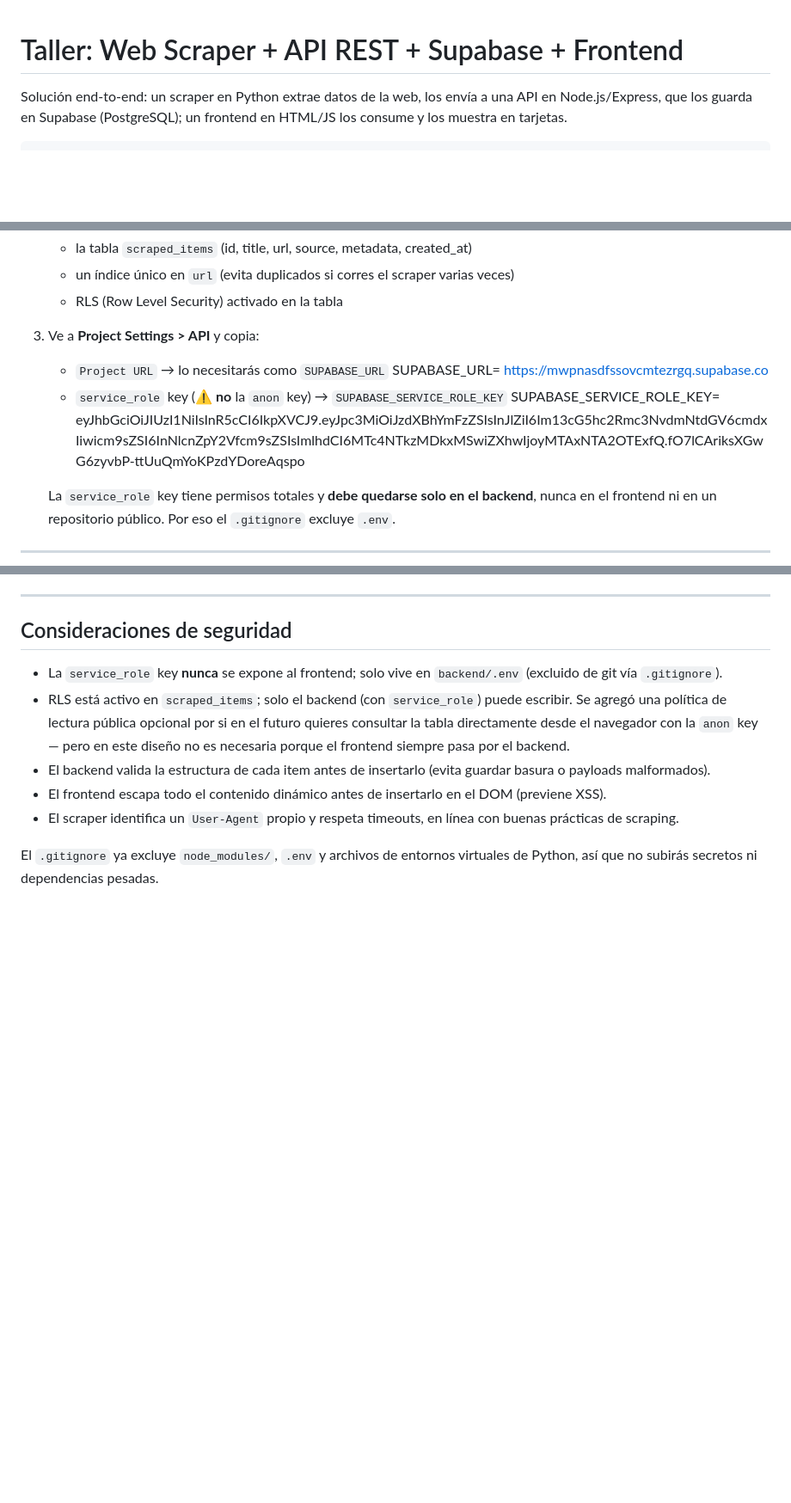
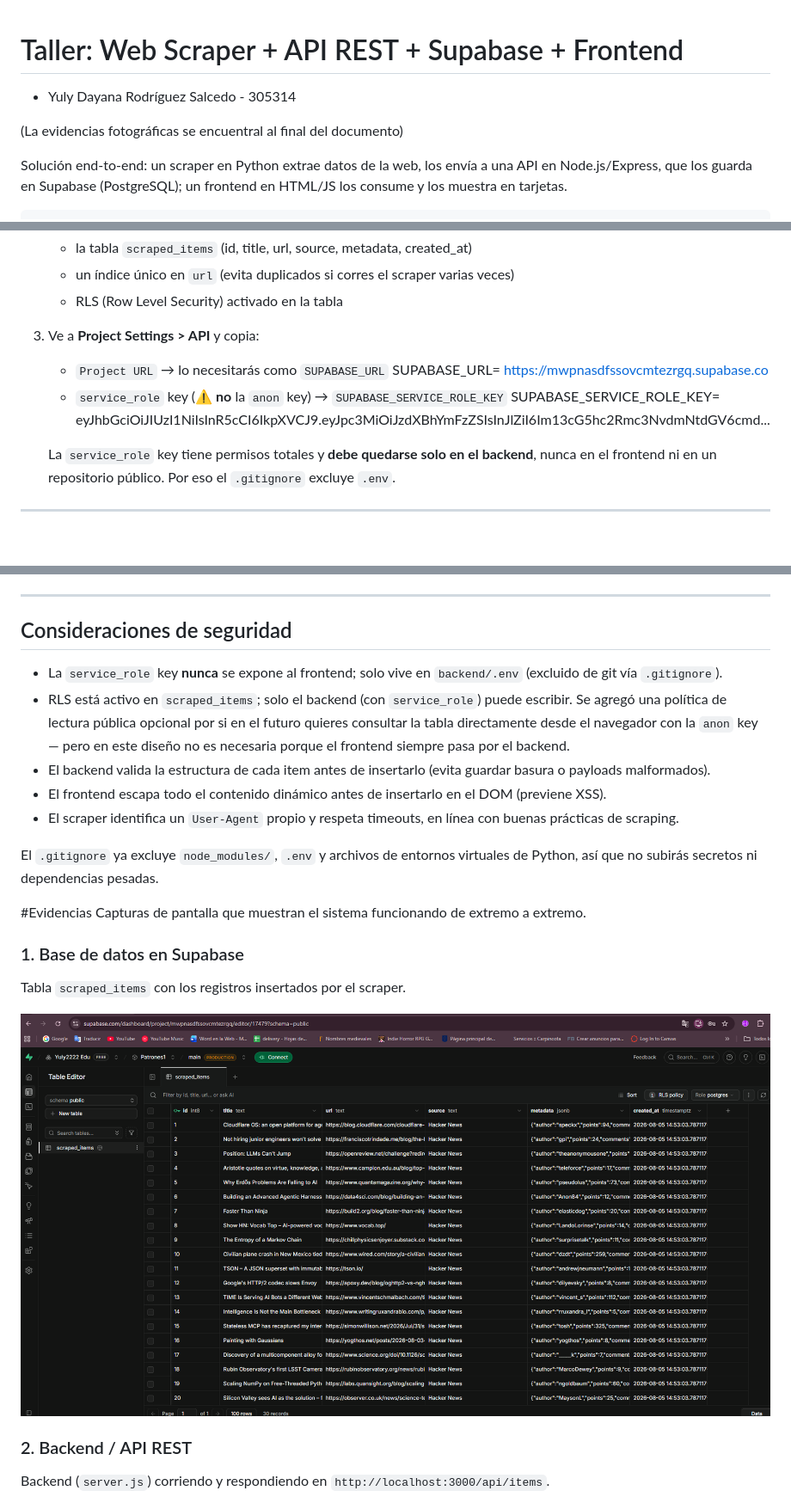
Before and after one commit to Yuly2222/taller-scraper, a Markdown page: README.md, 3 parts joined by grey strips. Shown at 86% size. GitHub-like rendering; blank space fills up the shorter version.

```diff
--- a/README.md
+++ b/README.md
@@ -1,4 +1,8 @@
 # Taller: Web Scraper + API REST + Supabase + Frontend
+
+* Yuly Dayana Rodríguez Salcedo - 305314
+
+(La evidencias fotográficas se encuentral al final del documento)
 
 Solución end-to-end: un scraper en Python extrae datos de la web, los envía
 a una API en Node.js/Express, que los guarda en Supabase (PostgreSQL); un
@@ -44,7 +48,7 @@ taller-scraper/
    - `Project URL` → lo necesitarás como `SUPABASE_URL`
    SUPABASE_URL= https://mwpnasdfssovcmtezrgq.supabase.co
    - `service_role` key (⚠️ **no** la `anon` key) → `SUPABASE_SERVICE_ROLE_KEY`
-   SUPABASE_SERVICE_ROLE_KEY= eyJhbGciOiJIUzI1NiIsInR5cCI6IkpXVCJ9.eyJpc3MiOiJzdXBhYmFzZSIsInJlZiI6Im13cG5hc2Rmc3NvdmNtdGV6cmdxIiwicm9sZSI6InNlcnZpY2Vfcm9sZSIsImlhdCI6MTc4NTkzMDkxMSwiZXhwIjoyMTAxNTA2OTExfQ.fO7lCAriksXGwG6zyvbP-ttUuQmYoKPzdYDoreAqspo
+   SUPABASE_SERVICE_ROLE_KEY= eyJhbGciOiJIUzI1NiIsInR5cCI6IkpXVCJ9.eyJpc3MiOiJzdXBhYmFzZSIsInJlZiI6Im13cG5hc2Rmc3NvdmNtdGV6cmd...
 
    La `service_role` key tiene permisos totales y **debe quedarse solo en el
    backend**, nunca en el frontend ni en un repositorio público. Por eso el
@@ -193,3 +197,17 @@ constante.
 
 El `.gitignore` ya excluye `node_modules/`, `.env` y archivos de entornos
 virtuales de Python, así que no subirás secretos ni dependencias pesadas.
+
+#Evidencias
+Capturas de pantalla que muestran el sistema funcionando de extremo a extremo.
+
+### 1. Base de datos en Supabase
+
+Tabla `scraped_items` con los registros insertados por el scraper.
+
+![Evidencia Supabase](./supabase.png)
+
+### 2. Backend / API REST
+
+Backend (`server.js`) corriendo y respondiendo en `http://localhost:3000/api/items`.
+
```
Also changed, not shown: other parts of README.md (+7 -0 lines).
